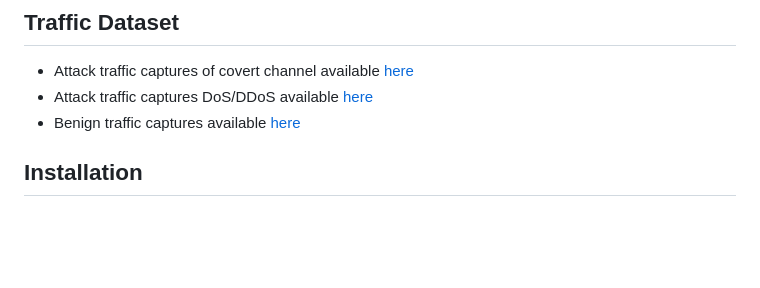
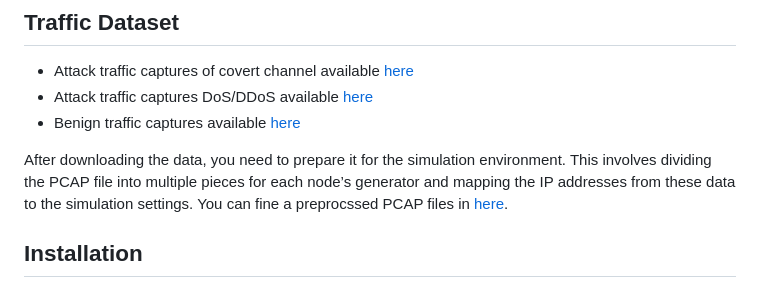
Before and after one commit to NIDS-LAB/ISDC, a Markdown page: Simulation/README.md, the part around the change. Drawn GitHub-style; blank space fills up the shorter version.

```diff
--- a/Simulation/README.md
+++ b/Simulation/README.md
@@ -14,6 +14,8 @@
 - Attack traffic captures of covert channel available [here](https://turbina.gsd.inesc-id.pt/resources/mpt_detection/)
 - Attack traffic captures DoS/DDoS available [here](https://www.unb.ca/cic/datasets/ddos-2019.html)
 - Benign traffic captures available [here](https://www.caida.org/catalog/datasets/passive_dataset/)
+
+After downloading the data, you need to prepare it for the simulation environment. This involves dividing the PCAP file into multiple pieces for each node’s generator and mapping the IP addresses from these data to the simulation settings. You can fine a preprocssed PCAP files in [here](https://github.com/NIDS-LAB/ISDC/tree/main/Simulation/example/pcap).
 
 ## Installation
 First, we need to install the P4 Mininet environment. The simplest and quickest way to install is by using the script [install-p4dev-v5.sh](https://github.com/jafingerhut/p4-guide/blob/master/bin/install-p4dev-v5.sh), provided by the p4-guide GitHub repository. After you are done with the installation, make sure you also have Tcpreplay to replay the traffic. To install Flower, you can refer [here](https://flower.ai/docs/framework/how-to-install-flower.html).
```
